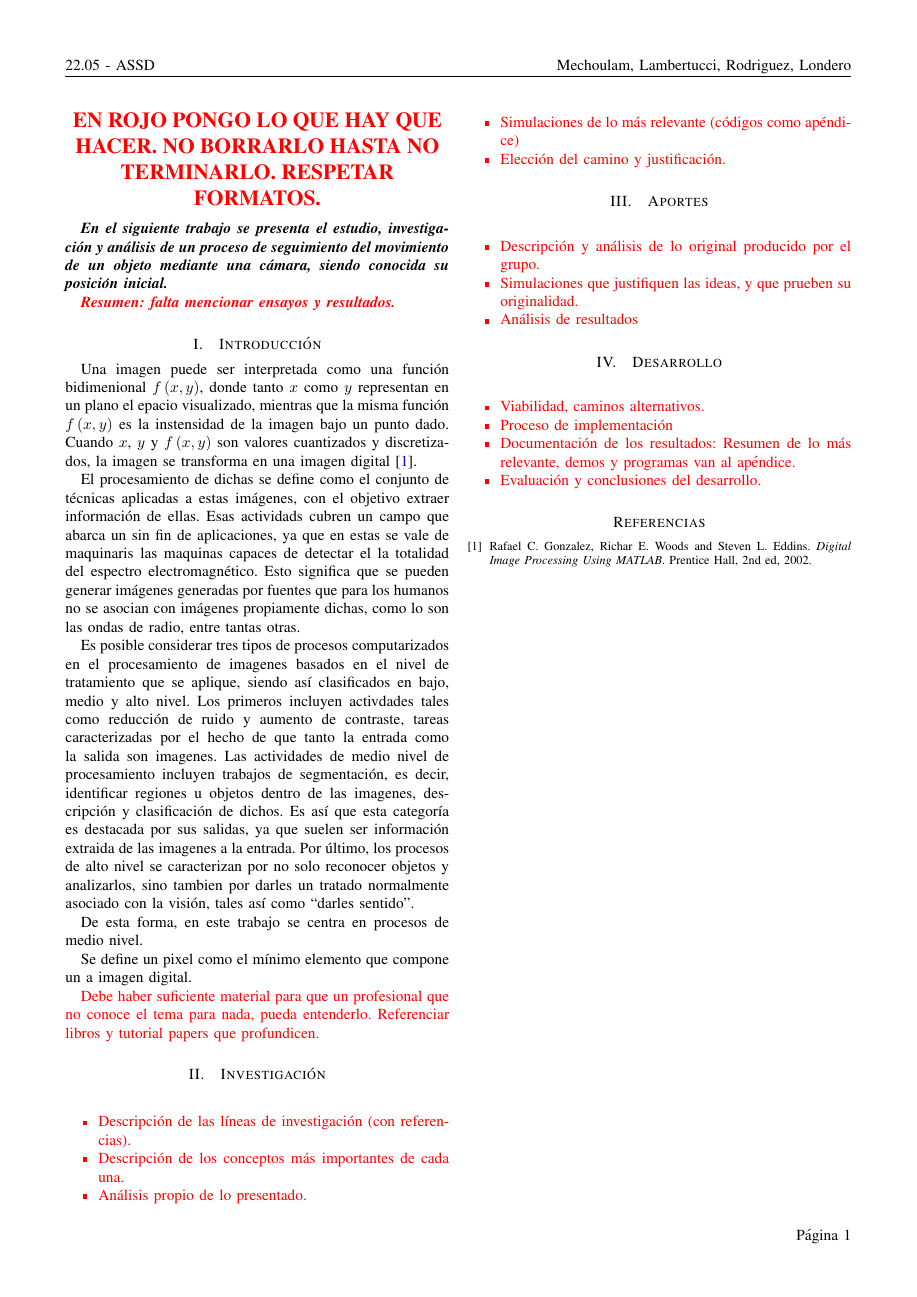
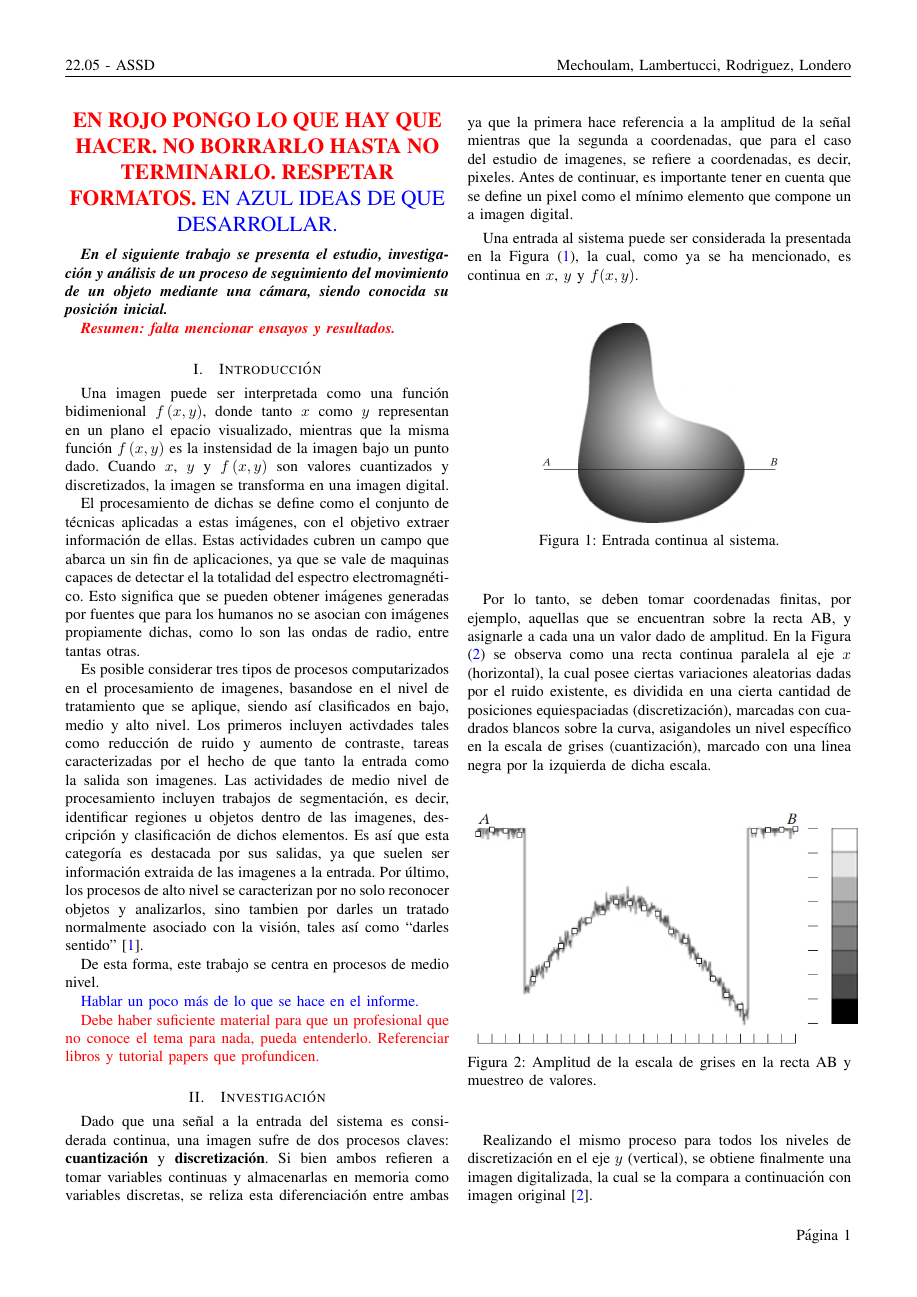
Before and after one commit to tlondero/ASSD, a LaTeX paper (TP4/Informe/Informe.tex): page 2 of 2 before the commit and page 2 of 3 after it. Compiled offline with pdfLaTeX; a missing font is replaced by an installed copy or a similar font; a LaTeX package or settings file that is missing is left out.

Commit message:
Más del tp4

```diff
--- a/TP4/Informe/Informe.tex
+++ b/TP4/Informe/Informe.tex
@@ -19,7 +19,7 @@
 %		Informe		%
 %%%%%%%%%%%%%%%%%%%%%
 \begin{center}
-	\Large{\textcolor{red}{\textbf{EN ROJO PONGO LO QUE HAY QUE HACER. NO BORRARLO HASTA NO TERMINARLO. RESPETAR FORMATOS.}}}
+	\Large{\textcolor{red}{\textbf{EN ROJO PONGO LO QUE HAY QUE HACER. NO BORRARLO HASTA NO TERMINARLO. RESPETAR FORMATOS.}} \textcolor{blue}{EN AZUL IDEAS DE QUE DESARROLLAR.}}
 \end{center}
 
 \textbf{\textit{En el siguiente trabajo se presenta el estudio, investigación y análisis de un proceso de seguimiento del movimiento de un objeto mediante una cámara, siendo conocida su posición inicial.}}
@@ -27,16 +27,37 @@
 \textcolor{red}{\textbf{\textit{Resumen: falta mencionar ensayos y resultados.}}}
 
 \section{Introducción}
-	Una imagen puede ser interpretada como una función bidimenional $f\left( x, y\right)$, donde tanto $x$ como $y$ representan en un plano el epacio visualizado, mientras que la misma función $f\left( x, y\right)$ es la instensidad de la imagen bajo un punto dado. Cuando $x$, $y$ y $f\left( x, y\right)$ son valores cuantizados y discretizados, la imagen se transforma en una imagen digital~\cite{ref:intro1}.
+Una imagen puede ser interpretada como una función bidimenional $f\left( x, y\right)$, donde tanto $x$ como $y$ representan en un plano el epacio visualizado, mientras que la misma función $f\left( x, y\right)$ es la instensidad de la imagen bajo un punto dado. Cuando $x$, $y$ y $f\left( x, y\right)$ son valores cuantizados y discretizados, la imagen se transforma en una imagen digital.
 
-	El procesamiento de dichas se define como el conjunto de técnicas aplicadas a estas imágenes, con el objetivo extraer información de ellas. Esas actividads cubren un campo que abarca un sin fin de aplicaciones, ya que en estas se vale de maquinaris las maquinas capaces de detectar el la totalidad del espectro electromagnético. Esto significa que se pueden generar imágenes generadas por fuentes que para los humanos no se asocian con imágenes propiamente dichas, como lo son las ondas de radio, entre tantas otras.
+El procesamiento de dichas se define como el conjunto de técnicas aplicadas a estas imágenes, con el objetivo extraer información de ellas. Estas actividades cubren un campo que abarca un sin fin de aplicaciones, ya que se vale de maquinas capaces de detectar el la totalidad del espectro electromagnético. Esto significa que se pueden obtener imágenes generadas por fuentes que para los humanos no se asocian con imágenes propiamente dichas, como lo son las ondas de radio, entre tantas otras.
 
-	Es posible considerar tres tipos de procesos computarizados en el procesamiento de imagenes basados en el nivel de tratamiento que se aplique, siendo así clasificados en bajo, medio y alto nivel. Los primeros incluyen activdades tales como reducción de ruido y aumento de contraste, tareas caracterizadas por el hecho de que tanto la entrada como la salida son imagenes. Las actividades de medio nivel de procesamiento incluyen trabajos de segmentación, es decir, identificar regiones u objetos dentro de las imagenes, descripción y clasificación de dichos. Es así que esta categoría es destacada por sus salidas, ya que suelen ser información extraida de las imagenes a la entrada. Por último, los procesos de alto nivel se caracterizan por no solo reconocer objetos y analizarlos, sino tambien por darles un tratado normalmente asociado con la visión, tales así como ``darles sentido''.
+Es posible considerar tres tipos de procesos computarizados en el procesamiento de imagenes, basandose en el nivel de tratamiento que se aplique, siendo así clasificados en bajo, medio y alto nivel. Los primeros incluyen activdades tales como reducción de ruido y aumento de contraste, tareas caracterizadas por el hecho de que tanto la entrada como la salida son imagenes. Las actividades de medio nivel de procesamiento incluyen trabajos de segmentación, es decir, identificar regiones u objetos dentro de las imagenes, descripción y clasificación de dichos elementos. Es así que esta categoría es destacada por sus salidas, ya que suelen ser información extraida de las imagenes a la entrada. Por último, los procesos de alto nivel se caracterizan por no solo reconocer objetos y analizarlos, sino tambien por darles un tratado normalmente asociado con la visión, tales así como ``darles sentido'' \cite{ref:intro1}.
 
-	De esta forma, en este trabajo se centra en procesos de medio nivel.
+	De esta forma, este trabajo se centra en procesos de medio nivel.
 
-	Se define un pixel como el mínimo elemento que compone un a imagen digital.
+	\textcolor{blue}{Hablar un poco más de lo que se hace en el informe.}
+
+	%
 
 	\textcolor{red}{Debe haber suficiente material para que un profesional que no conoce el tema para nada, pueda entenderlo. Referenciar libros y tutorial papers que profundicen.}
 
 \section{Investigación}
+Dado que una señal a la entrada del sistema es considerada continua, una imagen sufre de dos procesos claves: \textbf{cuantización} y \textbf{discretización}. Si bien ambos refieren a tomar variables continuas y almacenarlas en memoria como variables discretas, se reliza esta diferenciación entre ambas ya que la primera hace referencia a la amplitud de la señal mientras que la segunda a coordenadas, que para el caso del estudio de imagenes, se refiere a coordenadas, es decir, pixeles. Antes de continuar, es importante tener en cuenta que se define un pixel como el mínimo elemento que compone un a imagen digital.
+
+Una entrada al sistema puede ser considerada la presentada en la Figura (\ref{fig:disc1}), la cual, como ya se ha mencionado, es continua en $x$, $y$ y $f(x,y)$.
+\begin{figure}[H]
+\centering
+	\includegraphics[width=0.3\textwidth]{Imagenes/Digitalización_1.png}
+	\caption{Entrada continua al sistema.}
+	\label{fig:disc1}
+\end{figure}
+
+Por lo tanto, se deben tomar coordenadas finitas, por ejemplo, aquellas que se encuentran sobre la recta AB, y asignarle a cada una un valor dado de amplitud. En la Figura (\ref{fig:disc2}) se observa como una recta continua paralela al eje $x$ (horizontal), la cual posee ciertas variaciones aleatorias dadas por el ruido existente, es dividida en una cierta cantidad de posiciones equiespaciadas (discretización), marcadas con cuadrados blancos sobre la curva, asigandoles un nivel específico en la escala de grises (cuantización), marcado con una linea negra por la izquierda de dicha escala.
+\begin{figure}[H]
+\centering
+	\includegraphics[width=0.5\textwidth]{Imagenes/Digitalización_2.png}
+	\caption{Amplitud de la escala de grises en la recta AB y muestreo de valores.}
+	\label{fig:disc2}
+\end{figure}
+
+Realizando el mismo proceso para todos los niveles de discretización en el eje $y$ (vertical), se obtiene finalmente una imagen digitalizada, la cual se la compara a continuación con imagen original \cite{ref:digit1}.
@@ -43,3 +68,6 @@
+	\label{fig:disc3}
+\end{figure}
+
 \textcolor{red}{
 \begin{itemize}
 	\item Descripción de las líneas de investigación (con referencias).
@@ -71,4 +99,3 @@
 
 \begin{thebibliography}{9}
 \bibitem{ref:intro1}
-Rafael C. Gonzalez, Richar E. Woods and Steven L. Eddins. \textit{Digital Image Processing Using MATLAB}. Prentice Hall, 2nd ed, 2002.
```
Also changed, not shown: TP4/Informe/Imagenes/Digitalización_1.png (added), TP4/Informe/Imagenes/Digitalización_2.png (added), TP4/Informe/Imagenes/Digitalización_3.png (added), TP4/Informe/Informe.pdf, TP4/Informe/Informe.tex (9 more changed lines).
